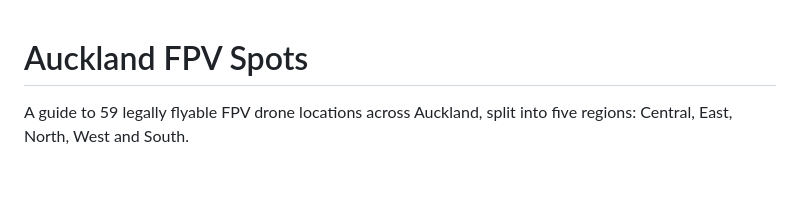
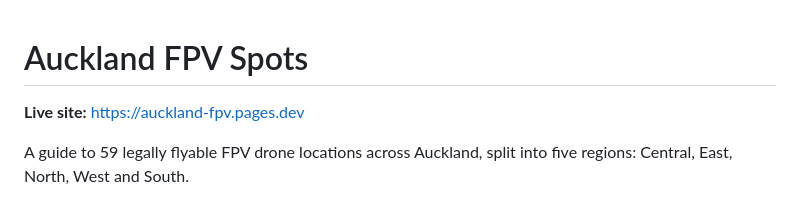
Before and after one commit to shanetipene/auckland-fpv, a Markdown page: README.md, the part around the change. Drawn GitHub-style; blank space fills up the shorter version.

Commit message:
Add live site URL to README

```diff
--- a/README.md
+++ b/README.md
@@ -1,4 +1,6 @@
 # Auckland FPV Spots
+
+**Live site:** https://auckland-fpv.pages.dev
 
 A guide to 59 legally flyable FPV drone locations across Auckland, split into five regions: Central, East, North, West and South.
 
```
